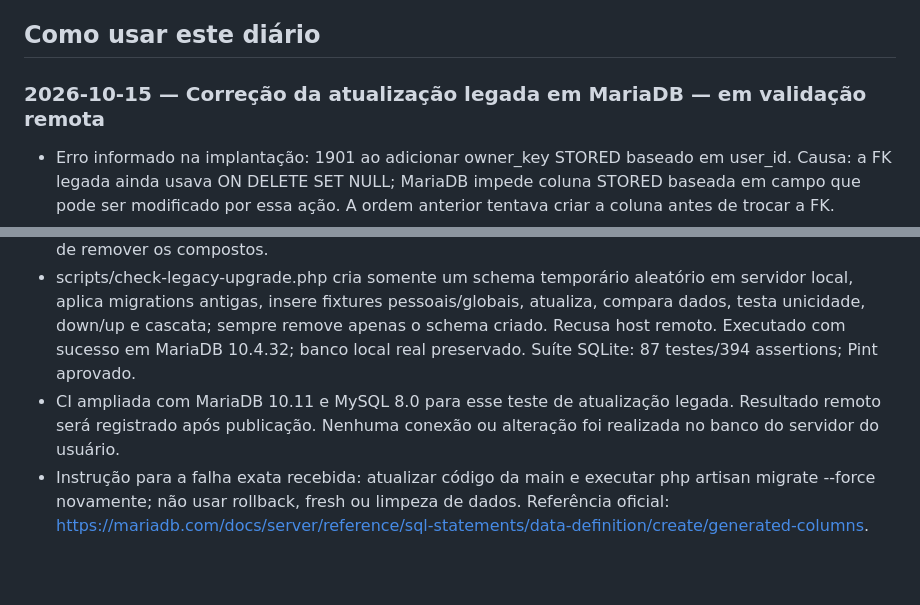
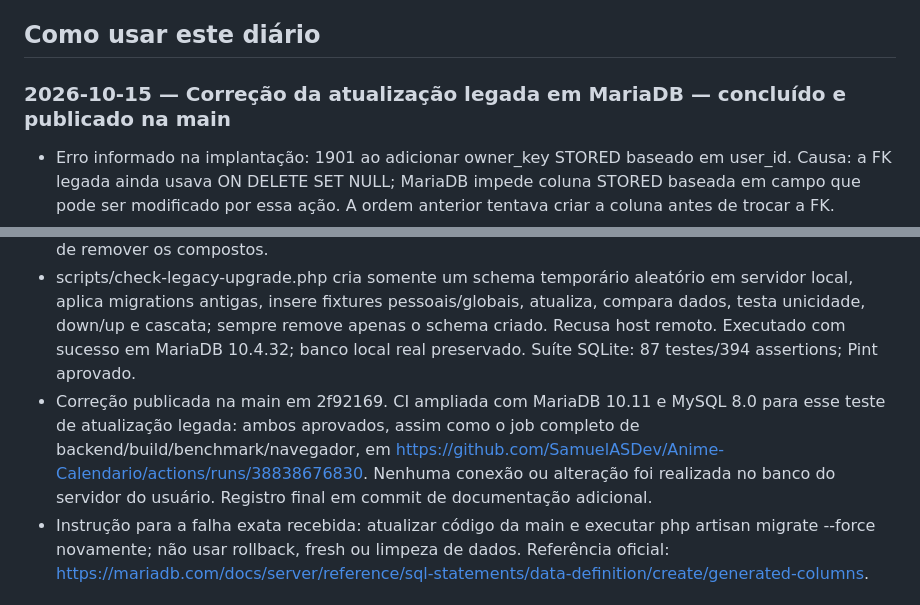
Before and after one commit to SamuelASDev/Anime-Calendario, a Markdown page: DIARIO_DO_PROJETO.md, 2 parts joined by grey strips. Drawn GitHub-style; blank space fills up the shorter version.

Commit message:
docs: registra correcao validada no MariaDB e MySQL

```diff
--- a/DIARIO_DO_PROJETO.md
+++ b/DIARIO_DO_PROJETO.md
@@ -27,13 +27,13 @@ Branch de trabalho atual: `main`, acompanhando origin/main. A `dev` foi integrad
 
 ## Como usar este diário
 
-### 2026-10-15 — Correção da atualização legada em MariaDB — em validação remota
+### 2026-10-15 — Correção da atualização legada em MariaDB — concluído e publicado na main
 
 - Erro informado na implantação: 1901 ao adicionar owner_key STORED baseado em user_id. Causa: a FK legada ainda usava ON DELETE SET NULL; MariaDB impede coluna STORED baseada em campo que pode ser modificado por essa ação. A ordem anterior tentava criar a coluna antes de trocar a FK.
 - Migration 2026_10_15_000001 corrigida: alteração da FK para CASCADE em operação anterior à criação de owner_key; no down a coluna dependente é removida antes de restaurar SET NULL. Não muda a regra final prevista na reformulação. A mesma migration foi alterada porque ela falhou antes de ser registrada no servidor; uma nova migration posterior não resolveria o bloqueio.
 - Teste com banco descartável também revelou erro 1553 no down, pois InnoDB pode eliminar índices implícitos cobertos pelos novos índices compostos. Down agora garante índices simples das FKs antes de remover os compostos.
 - scripts/check-legacy-upgrade.php cria somente um schema temporário aleatório em servidor local, aplica migrations antigas, insere fixtures pessoais/globais, atualiza, compara dados, testa unicidade, down/up e cascata; sempre remove apenas o schema criado. Recusa host remoto. Executado com sucesso em MariaDB 10.4.32; banco local real preservado. Suíte SQLite: 87 testes/394 assertions; Pint aprovado.
-- CI ampliada com MariaDB 10.11 e MySQL 8.0 para esse teste de atualização legada. Resultado remoto será registrado após publicação. Nenhuma conexão ou alteração foi realizada no banco do servidor do usuário.
+- Correção publicada na main em 2f92169. CI ampliada com MariaDB 10.11 e MySQL 8.0 para esse teste de atualização legada: ambos aprovados, assim como o job completo de backend/build/benchmark/navegador, em https://github.com/SamuelASDev/Anime-Calendario/actions/runs/38838676830. Nenhuma conexão ou alteração foi realizada no banco do servidor do usuário. Registro final em commit de documentação adicional.
 - Instrução para a falha exata recebida: atualizar código da main e executar php artisan migrate --force novamente; não usar rollback, fresh ou limpeza de dados. Referência oficial: https://mariadb.com/docs/server/reference/sql-statements/data-definition/create/generated-columns.
 
 ### 2026-10-15 — Integração de dev em main — concluído
```
